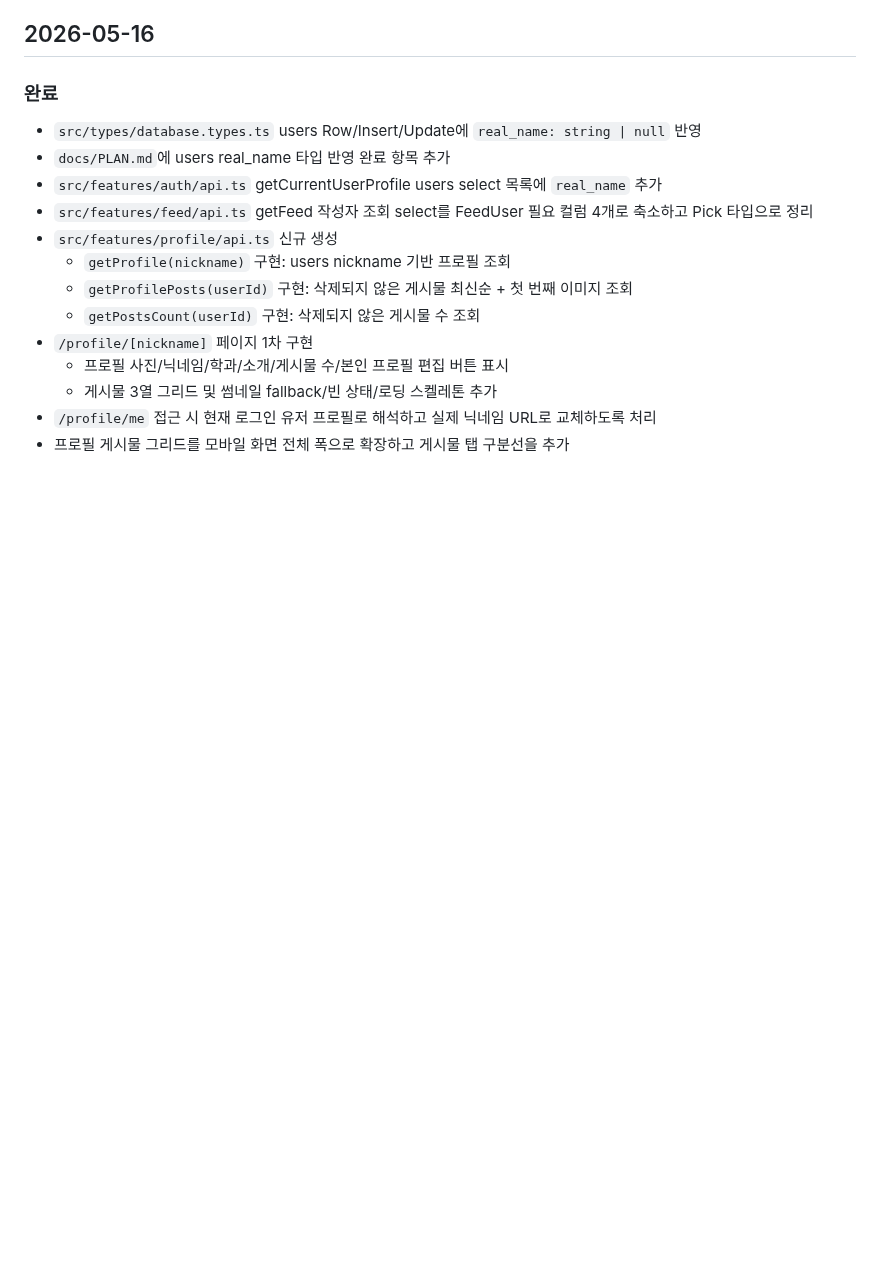
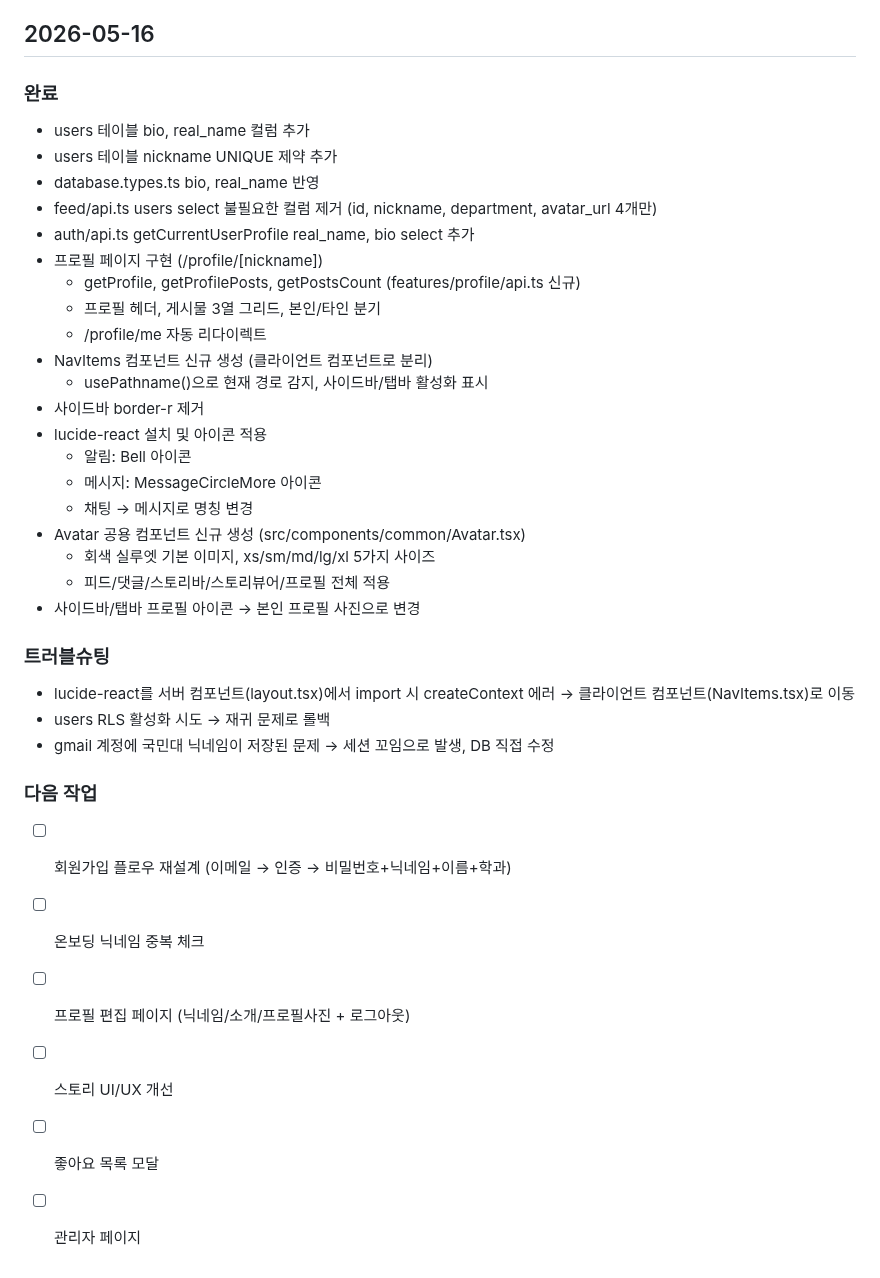
Before and after one commit to i-just-wokeup/univer, a Markdown page: docs/WORKLOG.md, the part around the change. GitHub-like rendering; blank space fills up the shorter version.

Commit message:
문서: 2026-05-16 작업 일지와 계획 업데이트
docs/WORKLOG.md: 프로필, NavItems, Avatar 작업 내역 기록

docs/PLAN.md: 프로필 페이지, Avatar 컴포넌트, NavItems 완료 항목 체크

```diff
--- a/docs/WORKLOG.md
+++ b/docs/WORKLOG.md
@@ -370,16 +370,36 @@
 ## 2026-05-16
 
 ### 완료
-- `src/types/database.types.ts` users Row/Insert/Update에 `real_name: string | null` 반영
-- `docs/PLAN.md`에 users real_name 타입 반영 완료 항목 추가
-- `src/features/auth/api.ts` getCurrentUserProfile users select 목록에 `real_name` 추가
-- `src/features/feed/api.ts` getFeed 작성자 조회 select를 FeedUser 필요 컬럼 4개로 축소하고 Pick 타입으로 정리
-- `src/features/profile/api.ts` 신규 생성
-  - `getProfile(nickname)` 구현: users nickname 기반 프로필 조회
-  - `getProfilePosts(userId)` 구현: 삭제되지 않은 게시물 최신순 + 첫 번째 이미지 조회
-  - `getPostsCount(userId)` 구현: 삭제되지 않은 게시물 수 조회
-- `/profile/[nickname]` 페이지 1차 구현
-  - 프로필 사진/닉네임/학과/소개/게시물 수/본인 프로필 편집 버튼 표시
-  - 게시물 3열 그리드 및 썸네일 fallback/빈 상태/로딩 스켈레톤 추가
-- `/profile/me` 접근 시 현재 로그인 유저 프로필로 해석하고 실제 닉네임 URL로 교체하도록 처리
-- 프로필 게시물 그리드를 모바일 화면 전체 폭으로 확장하고 게시물 탭 구분선을 추가
+- users 테이블 bio, real_name 컬럼 추가
+- users 테이블 nickname UNIQUE 제약 추가
+- database.types.ts bio, real_name 반영
+- feed/api.ts users select 불필요한 컬럼 제거 (id, nickname, department, avatar_url 4개만)
+- auth/api.ts getCurrentUserProfile real_name, bio select 추가
+- 프로필 페이지 구현 (/profile/[nickname])
+  - getProfile, getProfilePosts, getPostsCount (features/profile/api.ts 신규)
+  - 프로필 헤더, 게시물 3열 그리드, 본인/타인 분기
+  - /profile/me 자동 리다이렉트
+- NavItems 컴포넌트 신규 생성 (클라이언트 컴포넌트로 분리)
+  - usePathname()으로 현재 경로 감지, 사이드바/탭바 활성화 표시
+- 사이드바 border-r 제거
+- lucide-react 설치 및 아이콘 적용
+  - 알림: Bell 아이콘
+  - 메시지: MessageCircleMore 아이콘
+  - 채팅 → 메시지로 명칭 변경
+- Avatar 공용 컴포넌트 신규 생성 (src/components/common/Avatar.tsx)
+  - 회색 실루엣 기본 이미지, xs/sm/md/lg/xl 5가지 사이즈
+  - 피드/댓글/스토리바/스토리뷰어/프로필 전체 적용
+- 사이드바/탭바 프로필 아이콘 → 본인 프로필 사진으로 변경
+
+### 트러블슈팅
+- lucide-react를 서버 컴포넌트(layout.tsx)에서 import 시 createContext 에러 → 클라이언트 컴포넌트(NavItems.tsx)로 이동
+- users RLS 활성화 시도 → 재귀 문제로 롤백
+- gmail 계정에 국민대 닉네임이 저장된 문제 → 세션 꼬임으로 발생, DB 직접 수정
+
+### 다음 작업
+- [ ] 회원가입 플로우 재설계 (이메일 → 인증 → 비밀번호+닉네임+이름+학과)
+- [ ] 온보딩 닉네임 중복 체크
+- [ ] 프로필 편집 페이지 (닉네임/소개/프로필사진 + 로그아웃)
+- [ ] 스토리 UI/UX 개선
+- [ ] 좋아요 목록 모달
+- [ ] 관리자 페이지
```
Also changed, not shown: docs/PLAN.md (+8 -1 lines).
